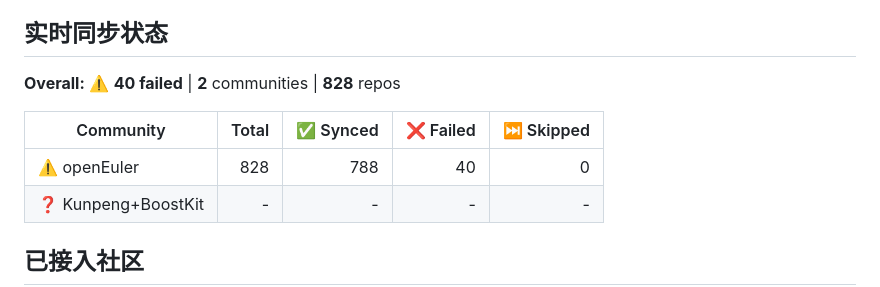
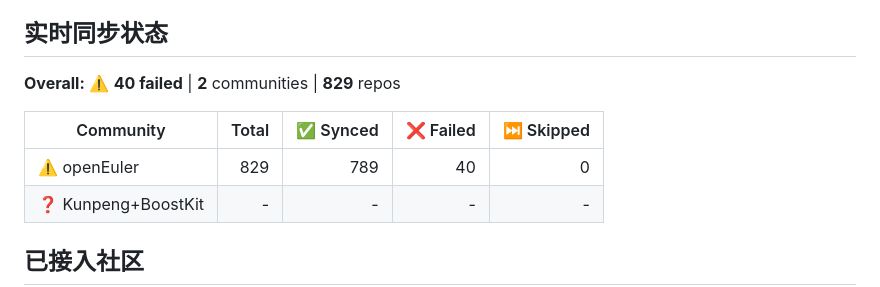
Before and after one commit to huanglei0308/community-mirror, a Markdown page: README.md, the part around the change. GitHub-like rendering.

Commit message:
Auto-update community table from orgs.json [skip ci]

```diff
--- a/README.md
+++ b/README.md
@@ -16,11 +16,11 @@
 ## 实时同步状态
 
 <!-- STATUS_TABLE_START -->
-**Overall:** ⚠️ **40 failed** | **2** communities | **828** repos
+**Overall:** ⚠️ **40 failed** | **2** communities | **829** repos
 
 | Community | Total | ✅ Synced | ❌ Failed | ⏭️ Skipped |
 |-----------|------:|----------:|----------:|-----------:|
-| ⚠️ openEuler | 828 | 788 | 40 | 0 |
+| ⚠️ openEuler | 829 | 789 | 40 | 0 |
 | ❓ Kunpeng+BoostKit | - | - | - | - |
 
 <!-- STATUS_TABLE_END -->
```
